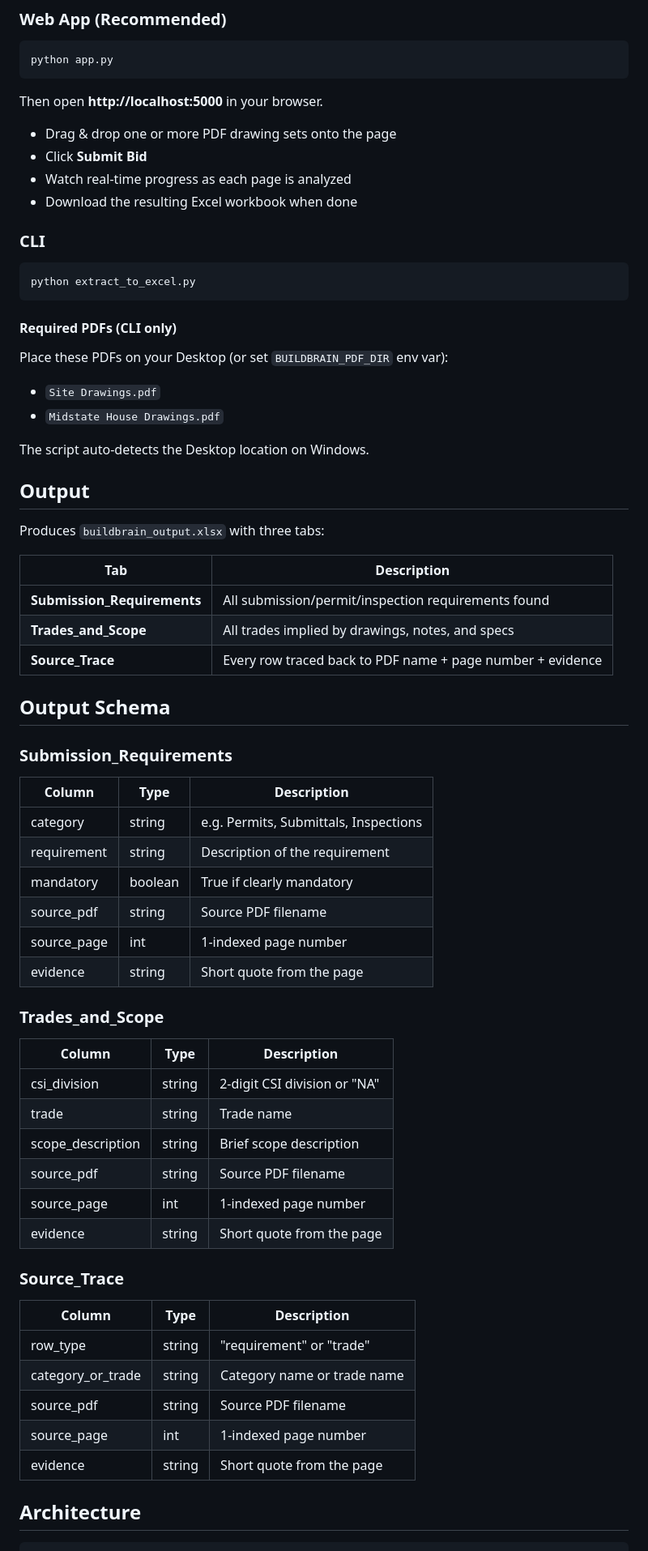
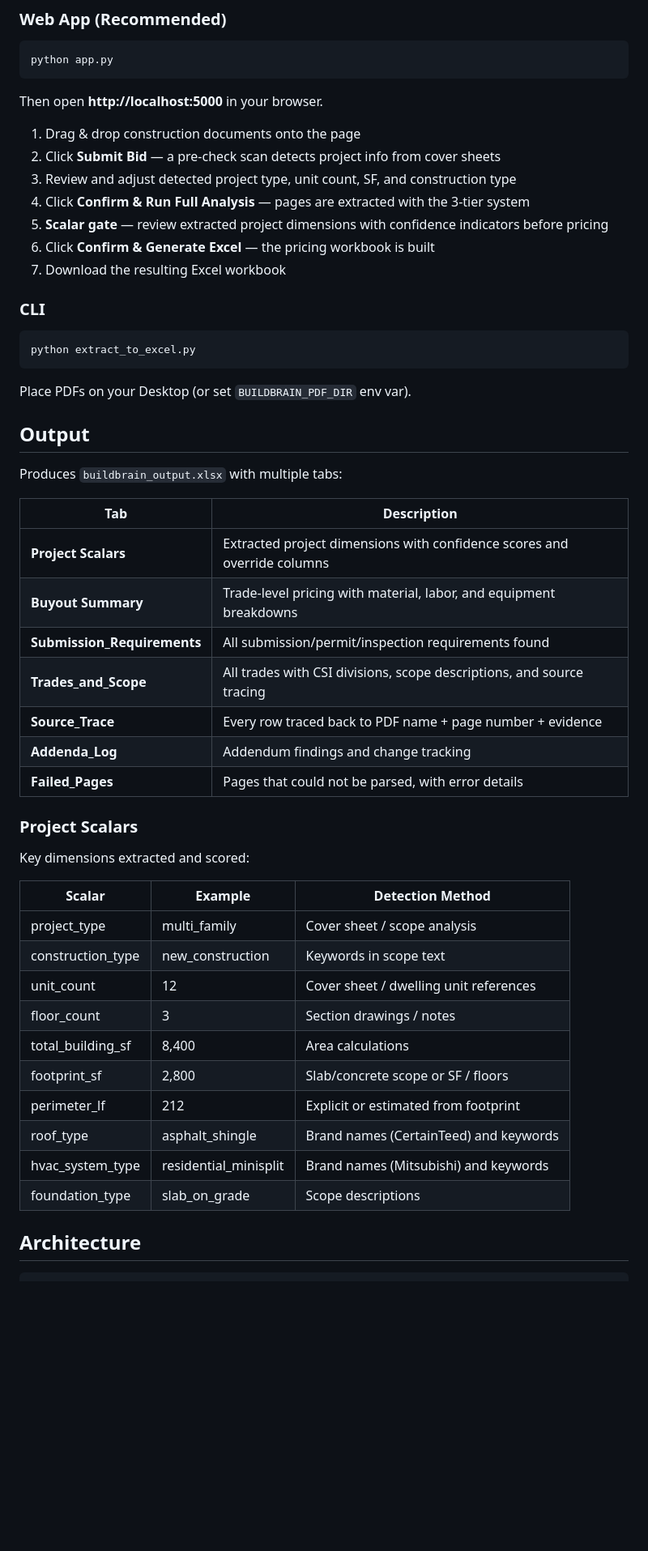
Before and after one commit to chazferr/buildbrainv1, a Markdown page: README.md, the part around one of its changes. Shown at 81% size. Drawn GitHub-style; blank space fills up the shorter version.

Commit message:
docs: update README to reflect current features
Co-Authored-By: Claude Opus 4.6 <noreply@anthropic.com>

````diff
--- a/README.md
+++ b/README.md
@@ -33,10 +45,13 @@ python app.py
 
 Then open **http://localhost:5000** in your browser.
 
-- Drag & drop one or more PDF drawing sets onto the page
-- Click **Submit Bid**
-- Watch real-time progress as each page is analyzed
-- Download the resulting Excel workbook when done
+1. Drag & drop construction documents onto the page
+2. Click **Submit Bid** — a pre-check scan detects project info from cover sheets
+3. Review and adjust detected project type, unit count, SF, and construction type
+4. Click **Confirm & Run Full Analysis** — pages are extracted with the 3-tier system
+5. **Scalar gate** — review extracted project dimensions with confidence indicators before pricing
+6. Click **Confirm & Generate Excel** — the pricing workbook is built
+7. Download the resulting Excel workbook
 
 ### CLI
 
@@ -44,54 +59,38 @@ Then open **http://localhost:5000** in your browser.
 python extract_to_excel.py
 ```
 
-#### Required PDFs (CLI only)
-
-Place these PDFs on your Desktop (or set `BUILDBRAIN_PDF_DIR` env var):
-- `Site Drawings.pdf`
-- `Midstate House Drawings.pdf`
-
-The script auto-detects the Desktop location on Windows.
+Place PDFs on your Desktop (or set `BUILDBRAIN_PDF_DIR` env var).
 
 ## Output
 
-Produces `buildbrain_output.xlsx` with three tabs:
+Produces `buildbrain_output.xlsx` with multiple tabs:
 
 | Tab | Description |
 |-----|-------------|
+| **Project Scalars** | Extracted project dimensions with confidence scores and override columns |
+| **Buyout Summary** | Trade-level pricing with material, labor, and equipment breakdowns |
 | **Submission_Requirements** | All submission/permit/inspection requirements found |
-| **Trades_and_Scope** | All trades implied by drawings, notes, and specs |
+| **Trades_and_Scope** | All trades with CSI divisions, scope descriptions, and source tracing |
 | **Source_Trace** | Every row traced back to PDF name + page number + evidence |
+| **Addenda_Log** | Addendum findings and change tracking |
+| **Failed_Pages** | Pages that could not be parsed, with error details |
 
-## Output Schema
+### Project Scalars
 
-### Submission_Requirements
-| Column | Type | Description |
-|--------|------|-------------|
-| category | string | e.g. Permits, Submittals, Inspections |
-| requirement | string | Description of the requirement |
-| mandatory | boolean | True if clearly mandatory |
-| source_pdf | string | Source PDF filename |
-| source_page | int | 1-indexed page number |
-| evidence | string | Short quote from the page |
+Key dimensions extracted and scored:
 
-### Trades_and_Scope
-| Column | Type | Description |
-|--------|------|-------------|
-| csi_division | string | 2-digit CSI division or "NA" |
-| trade | string | Trade name |
-| scope_description | string | Brief scope description |
-| source_pdf | string | Source PDF filename |
-| source_page | int | 1-indexed page number |
-| evidence | string | Short quote from the page |
-
-### Source_Trace
-| Column | Type | Description |
-|--------|------|-------------|
-| row_type | string | "requirement" or "trade" |
-| category_or_trade | string | Category name or trade name |
-| source_pdf | string | Source PDF filename |
-| source_page | int | 1-indexed page number |
-| evidence | string | Short quote from the page |
+| Scalar | Example | Detection Method |
+|--------|---------|-----------------|
+| project_type | multi_family | Cover sheet / scope analysis |
+| construction_type | new_construction | Keywords in scope text |
+| unit_count | 12 | Cover sheet / dwelling unit references |
+| floor_count | 3 | Section drawings / notes |
+| total_building_sf | 8,400 | Area calculations |
+| footprint_sf | 2,800 | Slab/concrete scope or SF / floors |
+| perimeter_lf | 212 | Explicit or estimated from footprint |
+| roof_type | asphalt_shingle | Brand names (CertainTeed) and keywords |
+| hvac_system_type | residential_minisplit | Brand names (Mitsubishi) and keywords |
+| foundation_type | slab_on_grade | Scope descriptions |
 
 ## Architecture
 
````
Also changed, not shown: other parts of README.md (+40 -12 lines).
